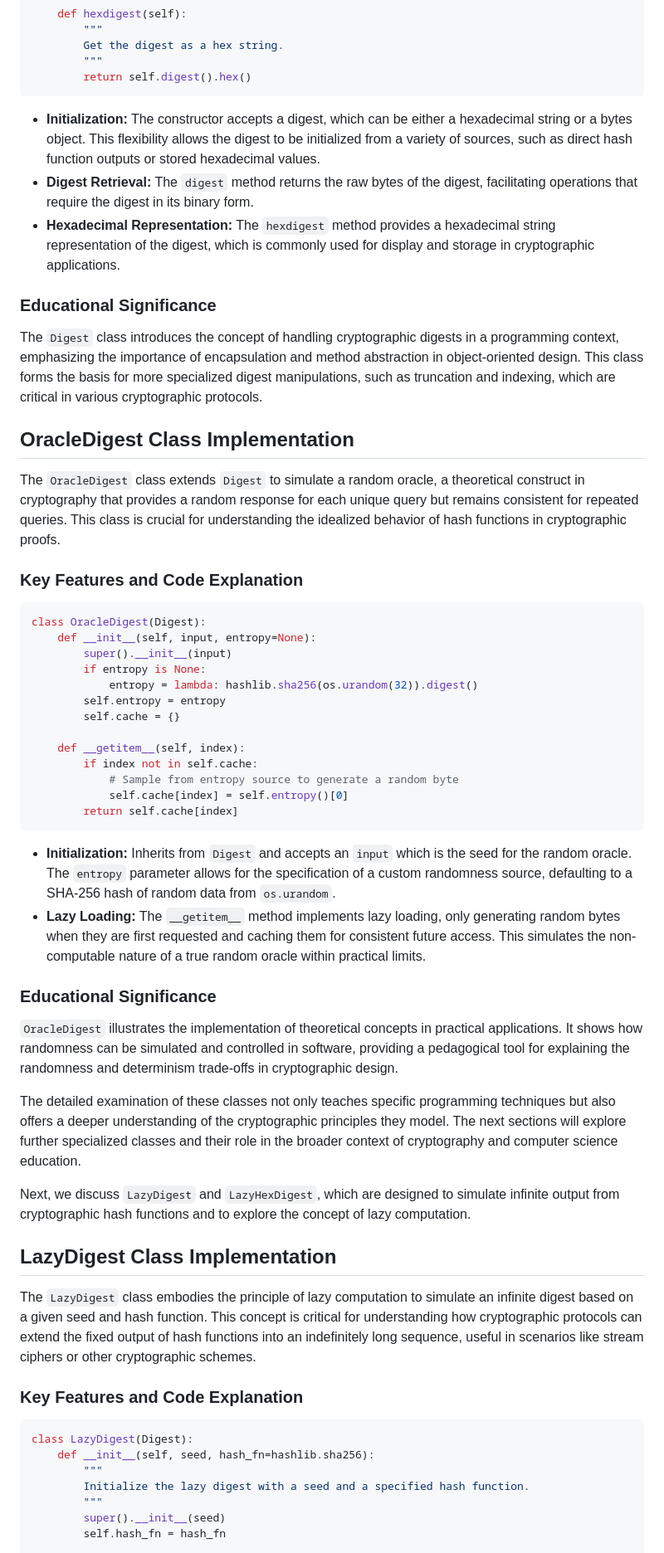
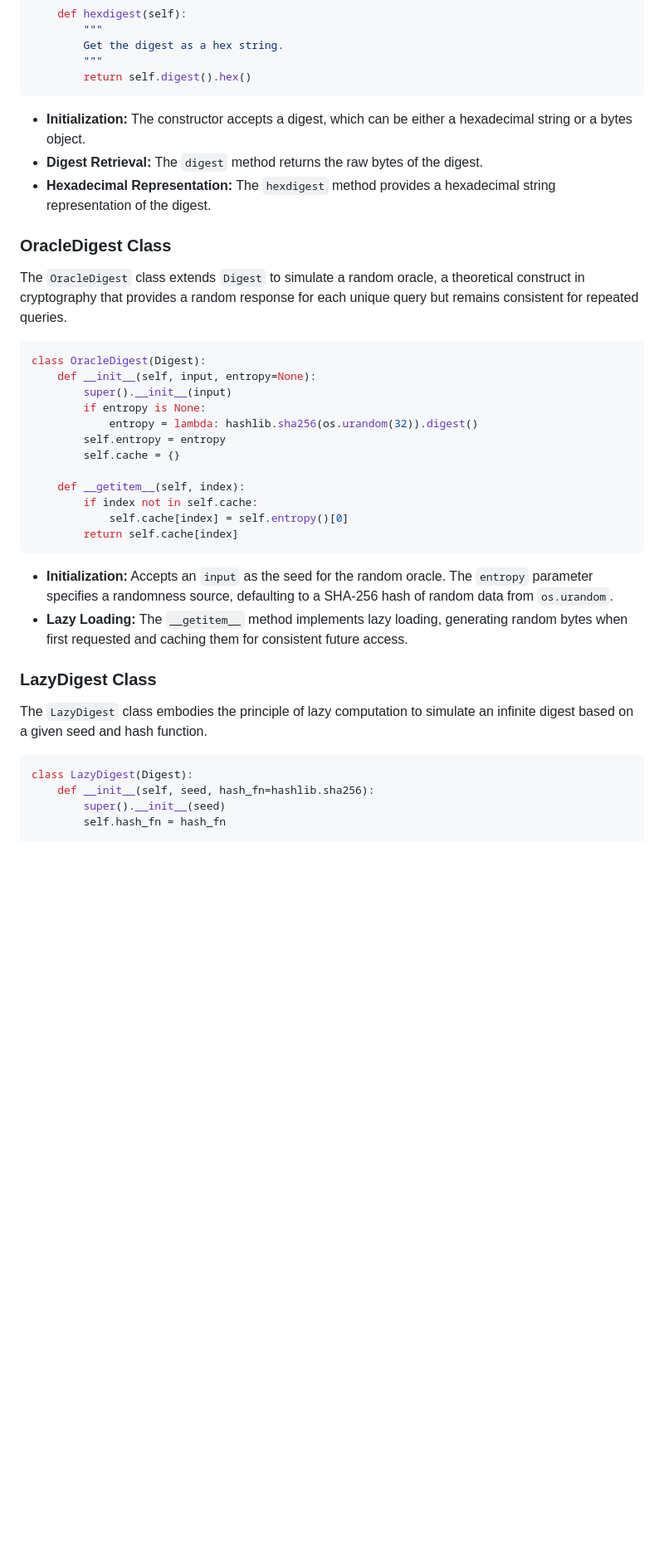
Before and after one commit to queelius/beautiful-deception, a Markdown page: README.md, the part around one of its changes. Shown at 83% size. Drawn GitHub-style; blank space fills up the shorter version.

````diff
--- a/README.md
+++ b/README.md
@@ -90,19 +111,13 @@ class Digest:
         return self.digest().hex()
 ```
 
-- **Initialization:** The constructor accepts a digest, which can be either a hexadecimal string or a bytes object. This flexibility allows the digest to be initialized from a variety of sources, such as direct hash function outputs or stored hexadecimal values.
-- **Digest Retrieval:** The `digest` method returns the raw bytes of the digest, facilitating operations that require the digest in its binary form.
-- **Hexadecimal Representation:** The `hexdigest` method provides a hexadecimal string representation of the digest, which is commonly used for display and storage in cryptographic applications.
+- **Initialization:** The constructor accepts a digest, which can be either a hexadecimal string or a bytes object.
+- **Digest Retrieval:** The `digest` method returns the raw bytes of the digest.
+- **Hexadecimal Representation:** The `hexdigest` method provides a hexadecimal string representation of the digest.
 
-### Educational Significance
+### OracleDigest Class
 
-The `Digest` class introduces the concept of handling cryptographic digests in a programming context, emphasizing the importance of encapsulation and method abstraction in object-oriented design. This class forms the basis for more specialized digest manipulations, such as truncation and indexing, which are critical in various cryptographic protocols.
-
-## OracleDigest Class Implementation
-
-The `OracleDigest` class extends `Digest` to simulate a random oracle, a theoretical construct in cryptography that provides a random response for each unique query but remains consistent for repeated queries. This class is crucial for understanding the idealized behavior of hash functions in cryptographic proofs.
-
-### Key Features and Code Explanation
+The `OracleDigest` class extends `Digest` to simulate a random oracle, a theoretical construct in cryptography that provides a random response for each unique query but remains consistent for repeated queries.
 
 ```python
 class OracleDigest(Digest):
@@ -115,34 +130,20 @@ class OracleDigest(Digest):
 
     def __getitem__(self, index):
         if index not in self.cache:
-            # Sample from entropy source to generate a random byte
             self.cache[index] = self.entropy()[0]
         return self.cache[index]
 ```
 
-- **Initialization:** Inherits from `Digest` and accepts an `input` which is the seed for the random oracle. The `entropy` parameter allows for the specification of a custom randomness source, defaulting to a SHA-256 hash of random data from `os.urandom`.
-- **Lazy Loading:** The `__getitem__` method implements lazy loading, only generating random bytes when they are first requested and caching them for consistent future access. This simulates the non-computable nature of a true random oracle within practical limits.
+- **Initialization:** Accepts an `input` as the seed for the random oracle. The `entropy` parameter specifies a randomness source, defaulting to a SHA-256 hash of random data from `os.urandom`.
+- **Lazy Loading:** The `__getitem__` method implements lazy loading, generating random bytes when first requested and caching them for consistent future access.
 
-### Educational Significance
+### LazyDigest Class
 
-`OracleDigest` illustrates the implementation of theoretical concepts in practical applications. It shows how randomness can be simulated and controlled in software, providing a pedagogical tool for explaining the randomness and determinism trade-offs in cryptographic design.
-
-The detailed examination of these classes not only teaches specific programming techniques but also offers a deeper understanding of the cryptographic principles they model. The next sections will explore further specialized classes and their role in the broader context of cryptography and computer science education.
-
-Next, we discuss `LazyDigest` and `LazyHexDigest`, which are designed to simulate infinite output from cryptographic hash functions and to explore the concept of lazy computation.
-
-## LazyDigest Class Implementation
-
-The `LazyDigest` class embodies the principle of lazy computation to simulate an infinite digest based on a given seed and hash function. This concept is critical for understanding how cryptographic protocols can extend the fixed output of hash functions into an indefinitely long sequence, useful in scenarios like stream ciphers or other cryptographic schemes.
-
-### Key Features and Code Explanation
+The `LazyDigest` class embodies the principle of lazy computation to simulate an infinite digest based on a given seed and hash function.
 
 ```python
 class LazyDigest(Digest):
     def __init__(self, seed, hash_fn=hashlib.sha256):
-        """
-        Initialize the lazy digest with a seed and a specified hash function.
-        """
         super().__init__(seed)
         self.hash_fn = hash_fn
 
````
Also changed, not shown: other parts of README.md (+91 -82 lines).
